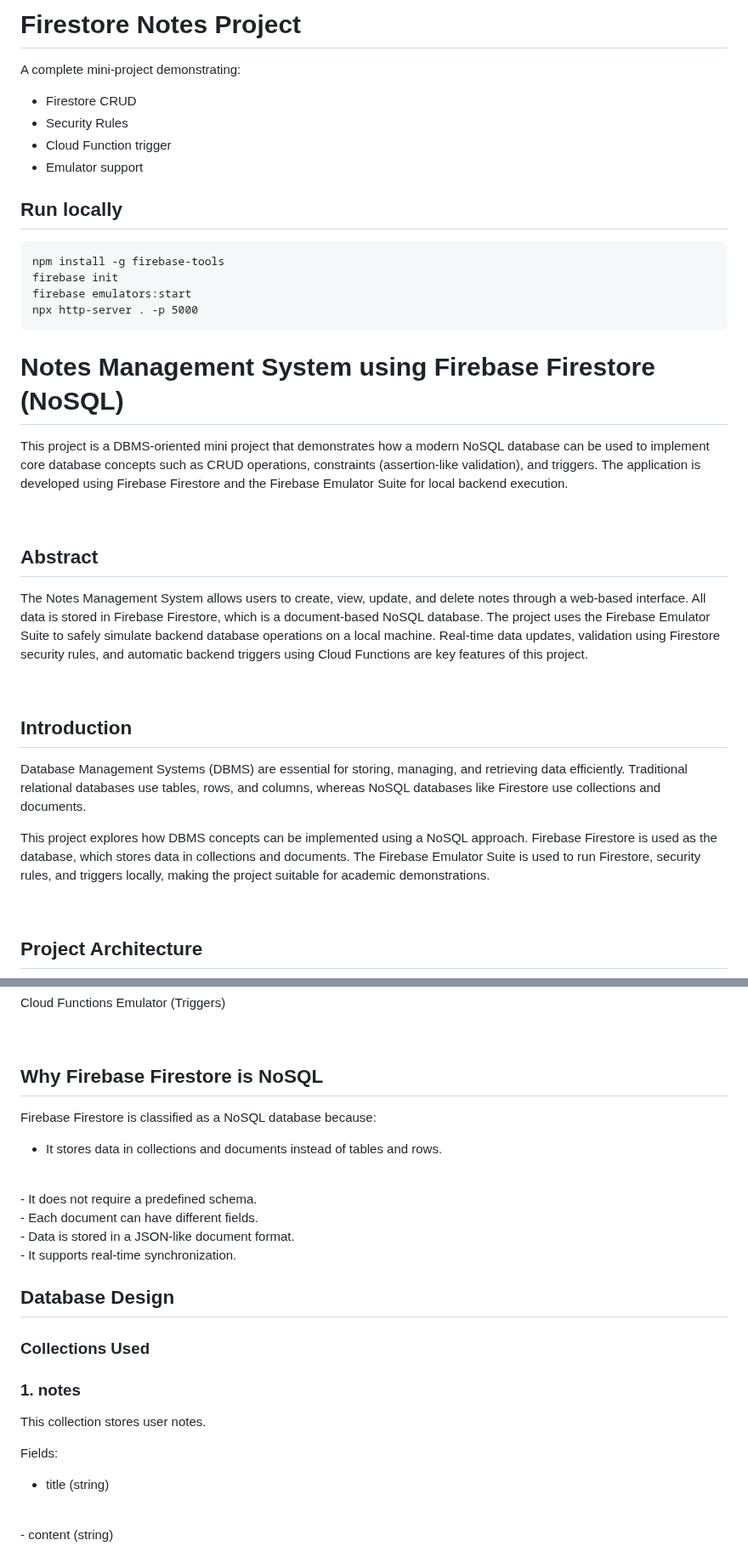
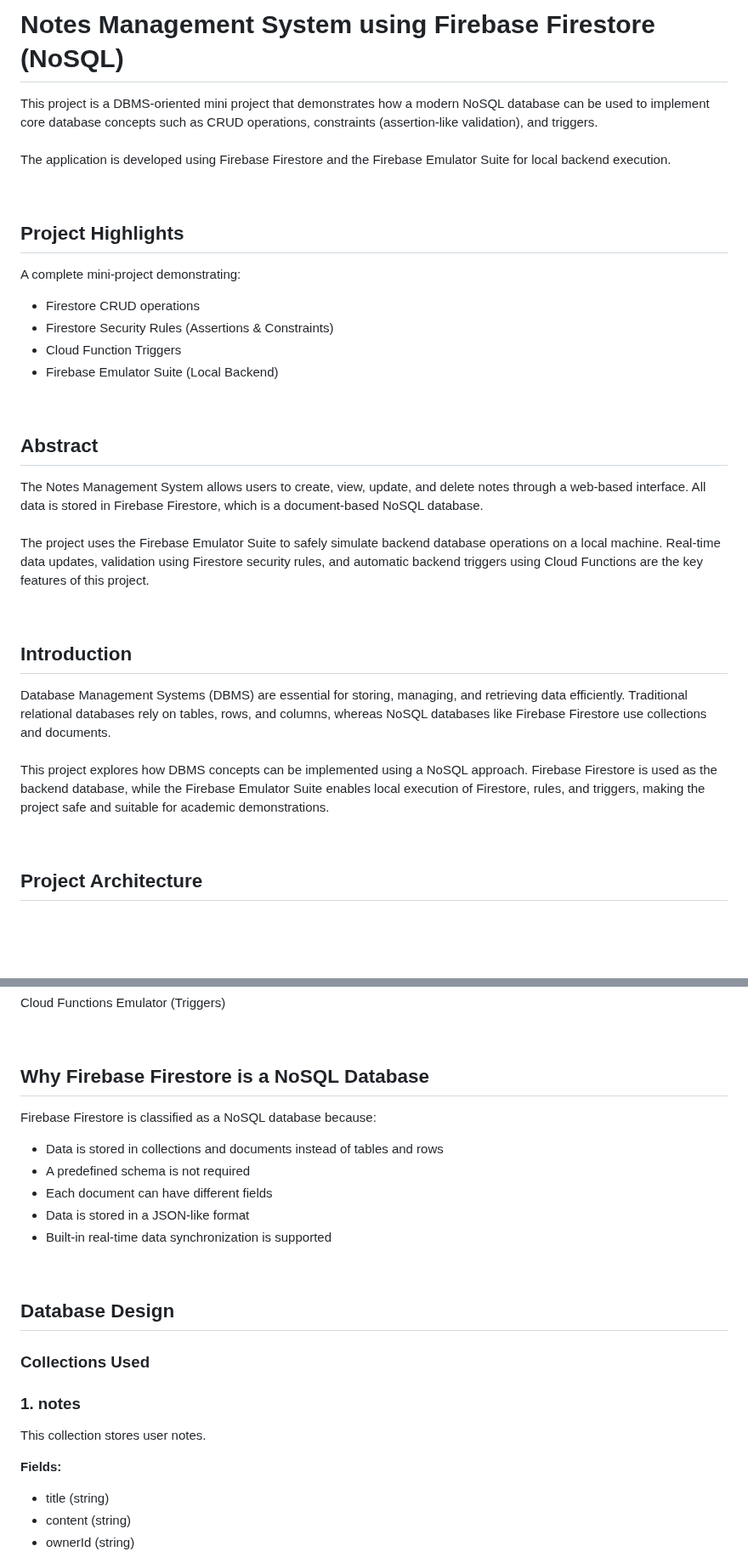
Before and after one commit to Basava05/Firebase_emulator_Notes_project, a Markdown page: README.md, 2 parts joined by grey strips. Shown at 85% size. Drawn GitHub-style; blank space fills up the shorter version.

````diff
--- a/README.md
+++ b/README.md
@@ -1,36 +1,34 @@
-# Firestore Notes Project
+# Notes Management System using Firebase Firestore (NoSQL)
+
+This project is a DBMS-oriented mini project that demonstrates how a modern NoSQL database can be used to implement core database concepts such as CRUD operations, constraints (assertion-like validation), and triggers.
+<br>
+The application is developed using Firebase Firestore and the Firebase Emulator Suite for local backend execution.
+
+<br>
+
+## Project Highlights
 
 A complete mini-project demonstrating:
-- Firestore CRUD
-- Security Rules
-- Cloud Function trigger
-- Emulator support
-
-## Run locally
-```
-npm install -g firebase-tools
-firebase init
-firebase emulators:start
-npx http-server . -p 5000
-```
-
-# Notes Management System using Firebase Firestore (NoSQL)
-
-This project is a DBMS-oriented mini project that demonstrates how a modern NoSQL database can be used to implement core database concepts such as CRUD operations, constraints (assertion-like validation), and triggers. The application is developed using Firebase Firestore and the Firebase Emulator Suite for local backend execution.
-
+<br>
+- Firestore CRUD operations
+- Firestore Security Rules (Assertions & Constraints)
+- Cloud Function Triggers
+- Firebase Emulator Suite (Local Backend)
 <br>
 
 ## Abstract
 
-The Notes Management System allows users to create, view, update, and delete notes through a web-based interface. All data is stored in Firebase Firestore, which is a document-based NoSQL database. The project uses the Firebase Emulator Suite to safely simulate backend database operations on a local machine. Real-time data updates, validation using Firestore security rules, and automatic backend triggers using Cloud Functions are key features of this project.
+The Notes Management System allows users to create, view, update, and delete notes through a web-based interface. All data is stored in Firebase Firestore, which is a document-based NoSQL database.
+<br>
+The project uses the Firebase Emulator Suite to safely simulate backend database operations on a local machine. Real-time data updates, validation using Firestore security rules, and automatic backend triggers using Cloud Functions are the key features of this project.
 
 <br>
 
 ## Introduction
 
-Database Management Systems (DBMS) are essential for storing, managing, and retrieving data efficiently. Traditional relational databases use tables, rows, and columns, whereas NoSQL databases like Firestore use collections and documents.
-
-This project explores how DBMS concepts can be implemented using a NoSQL approach. Firebase Firestore is used as the database, which stores data in collections and documents. The Firebase Emulator Suite is used to run Firestore, security rules, and triggers locally, making the project suitable for academic demonstrations.
+Database Management Systems (DBMS) are essential for storing, managing, and retrieving data efficiently. Traditional relational databases rely on tables, rows, and columns, whereas NoSQL databases like Firebase Firestore use collections and documents.
+<br>
+This project explores how DBMS concepts can be implemented using a NoSQL approach. Firebase Firestore is used as the backend database, while the Firebase Emulator Suite enables local execution of Firestore, rules, and triggers, making the project safe and suitable for academic demonstrations.
 
 <br>
 
@@ -62,19 +60,15 @@ Cloud Functions Emulator (Triggers)
 
 <br>
 
-## Why Firebase Firestore is NoSQL
+## Why Firebase Firestore is a NoSQL Database
 
 Firebase Firestore is classified as a NoSQL database because:
 <br>
-- It stores data in collections and documents instead of tables and rows.
-<br>
-- It does not require a predefined schema.
-<br>
-- Each document can have different fields.
-<br>
-- Data is stored in a JSON-like document format.
-<br>
-- It supports real-time synchronization.
+- Data is stored in collections and documents instead of tables and rows
+- A predefined schema is not required
+- Each document can have different fields
+- Data is stored in a JSON-like format
+- Built-in real-time data synchronization is supported
 
 <br>
 
@@ -83,8 +77,9 @@ Firebase Firestore is classified as a NoSQL database because:
 ### Collections Used
 
 ### 1. notes
+
 This collection stores user notes.
 
-Fields:
+**Fields:**
 <br>
 - title (string)
````
Also changed, not shown: other parts of README.md (+36 -30 lines).
